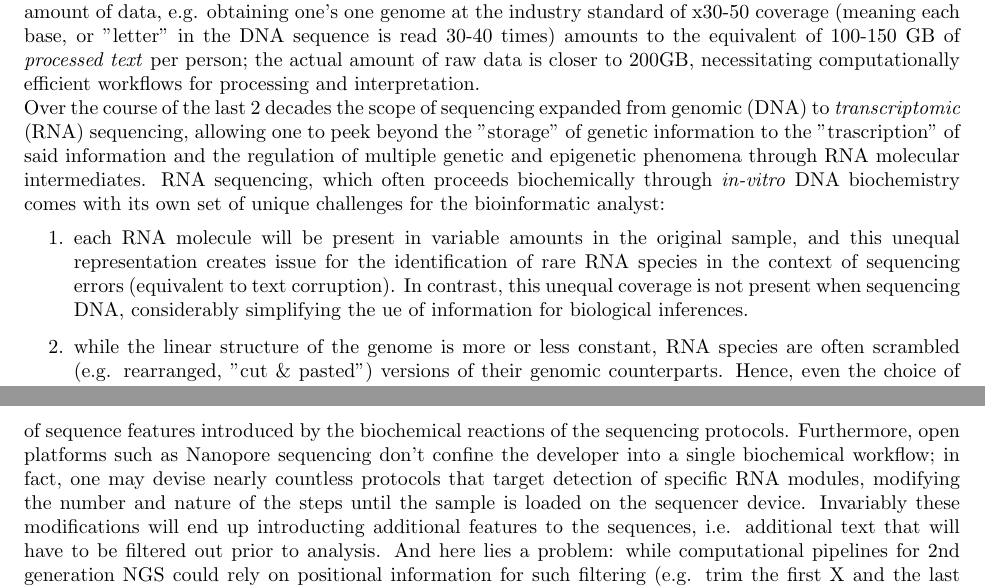
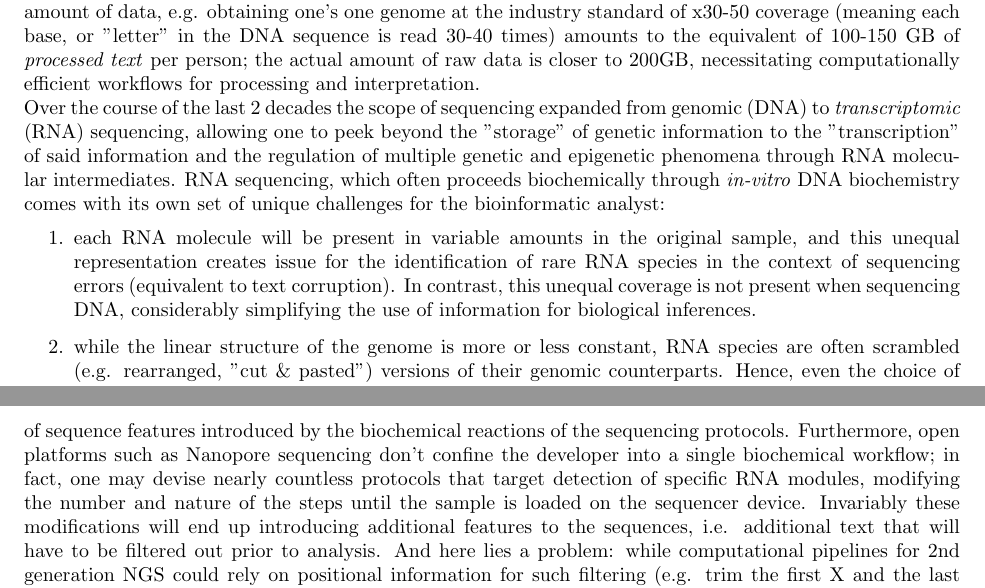
Before and after one commit to chrisarg/Enhancing-non-Perl-bioinformatic-applications-with-Perl, a LaTeX paper (perltalk.tex): two parts of pages 3 and 4 of 36, joined at a grey line, cut so that both start at the same text. Compiled offline with pdfLaTeX.

Commit message:
fix typos

```diff
--- a/perltalk.tex
+++ b/perltalk.tex
@@ -126,14 +126,14 @@ In this section we will provide a general, overview of the real world, applied p
 \subsection{Of DNA and RNA Sequencing}\label{sec:RNADNAsequencing}
 Next Generation Sequencing (NGS) is an experimental methodology for the characterization of the genetic information (DNA sequencing) of an individual (human, animal, plant, or even cell). These techniques which evolved\cite{genomics_brief_2021} from manual identification of "ladder patterns" and radioactive detection on gel electrophoresis in the 1970s and 1980s to semi-automatic methods for the analyses of distinct color patterns in capillary electrophoresis devices (mid 1980s to 1990s), followed by pattern recognition of images of biochemical reactions on the surface of two dimensional "flow cells" (2000s to today). These techniques have continued to evolve since the first report of the sequencing of the genomes of Craig Venter, the leader of the private group that competed in the original Human Genome product, followed a few years later by the DNA pioneer James Watson\cite{wadman_james_2008}. While the Human Genome Project required 100 million dollars and a multi-national effort over nearly a decade, Professor Watson's sequencing ony took the effort of a handful scientists for four months and a price tag of 1.5 million dollars in 2008; fast forward in time, it is expected that the \$100 genome will be be widely available to everyone before the end of the present decade. Sequencing runs generate an enormous amount of data, e.g. obtaining one's one genome at the industry standard of x30-50 coverage (meaning each base, or "letter" in the DNA sequence is read 30-40 times) amounts to the equivalent of 100-150 GB of \textit{processed text} per person; the actual amount of raw data is closer to 200GB, necessitating computationally efficient workflows for processing and interpretation.
 \\
-Over the course of the last 2 decades the scope of sequencing expanded from genomic (DNA) to \textit{transcriptomic} (RNA) sequencing, allowing one to peek beyond the "storage" of genetic information to  the "trascription" of said information and the regulation of multiple genetic and epigenetic phenomena through RNA molecular intermediates. RNA sequencing, which often proceeds biochemically through \textit{in-vitro} DNA biochemistry comes with its own set of unique challenges for the bioinformatic analyst:
+Over the course of the last 2 decades the scope of sequencing expanded from genomic (DNA) to \textit{transcriptomic} (RNA) sequencing, allowing one to peek beyond the "storage" of genetic information to  the "transcription" of said information and the regulation of multiple genetic and epigenetic phenomena through RNA molecular intermediates. RNA sequencing, which often proceeds biochemically through \textit{in-vitro} DNA biochemistry comes with its own set of unique challenges for the bioinformatic analyst:
 \begin{enumerate}
-\item each RNA molecule will be present in variable amounts in the original sample, and this unequal representation creates issue for the identification of rare RNA species in the context of sequencing errors (equivalent to text corruption). In contrast, this unequal coverage is not present when sequencing DNA, considerably simplifying the ue of information for biological inferences.
+\item each RNA molecule will be present in variable amounts in the original sample, and this unequal representation creates issue for the identification of rare RNA species in the context of sequencing errors (equivalent to text corruption). In contrast, this unequal coverage is not present when sequencing DNA, considerably simplifying the use of information for biological inferences.
 \item while the linear structure of the genome is more or less constant, RNA species are often scrambled (e.g. rearranged, "cut \& pasted") versions of their genomic counterparts. Hence, even the choice of the database used during searching can have a a large influence on the final results.
 \item each of the previous steps have to be carried out independently for the tens of millions of sequences generated by a single RNA sequencing run. However, approximate text matching/similarity searching is a computationally demanding technique; the gold standard of sequence(text) alignment between a \textit{query} of length $m$ letters and a \textit{reference} sequence of length $n$ in a database exhibits worst case space and time complexity that scales as $O(mn)$. A large array of heuristic methods to execute such searches have been proposed over the last four decades in the literature\cite{song_new_2014,sahlin_effective_2021,bucher_sequence_1996,mitrophanov_statistical_2006}, with no clear path to make a choice between methods that are slow but reliable, and those that are fast by cutting corners. A framework that would allow the side-by-side performance of different tools on the same body of data would thus be of immense utility to practitioners.
 \end{enumerate}
 \subsubsection{Third Generation Sequencing Methods}
-Third generation sequencing approaches were introduced at the end of the 2000s \cite{athanasopoulou_third-generation_2021,van_dijk_third_2018} and provided a significant amount of innovation over the 2nd generation ones: the ability to generate longer reads (making it potentially easier to identify a given nucleic acid sequence) using a variety of a single molecule detection methodologies in real time, leading to lower cost, smaller, even portable devices\footnote{\url{https://nanoporetech.com/}}. In  contrast to early generation methods, the length of the sequences from long read platforms is not uniform complicating the  filtering of sequence features introduced by the biochemical reactions of the sequencing protocols. Furthermore, open platforms such as Nanopore sequencing don't confine the developer into a single biochemical workflow; in fact, one may devise nearly countless protocols that target detection of specific RNA modules, modifying the number and nature of the steps until the sample is loaded on the sequencer device. Invariably these modifications will end up introducting additional features to the sequences, i.e. additional text that will have to be filtered out prior to analysis. And here lies a problem: while computational pipelines for 2nd generation NGS could rely on positional information for such filtering (e.g. trim the first X and the last Y letters in a given sequence), long-read methods have to rely to some extent on approximate text matching/similarity searching to both filter out artificial sequence features AND identify (or map) the filtered text to the genome or transcriptome (the collection of RNA species in a given organism).
+Third generation sequencing approaches were introduced at the end of the 2000s \cite{athanasopoulou_third-generation_2021,van_dijk_third_2018} and provided a significant amount of innovation over the 2nd generation ones: the ability to generate longer reads (making it potentially easier to identify a given nucleic acid sequence) using a variety of a single molecule detection methodologies in real time, leading to lower cost, smaller, even portable devices\footnote{\url{https://nanoporetech.com/}}. In  contrast to early generation methods, the length of the sequences from long read platforms is not uniform complicating the  filtering of sequence features introduced by the biochemical reactions of the sequencing protocols. Furthermore, open platforms such as Nanopore sequencing don't confine the developer into a single biochemical workflow; in fact, one may devise nearly countless protocols that target detection of specific RNA modules, modifying the number and nature of the steps until the sample is loaded on the sequencer device. Invariably these modifications will end up introducing additional features to the sequences, i.e. additional text that will have to be filtered out prior to analysis. And here lies a problem: while computational pipelines for 2nd generation NGS could rely on positional information for such filtering (e.g. trim the first X and the last Y letters in a given sequence), long-read methods have to rely to some extent on approximate text matching/similarity searching to both filter out artificial sequence features AND identify (or map) the filtered text to the genome or transcriptome (the collection of RNA species in a given organism).
 To make some of the issues more concrete let us consider the computational requirements for the analysis of sequencing data from the PALS-NS protocol\cite{mackenzie_make_2022}, a  modification of the original SMART RNA sequencing protocol\cite{zhu_reverse_2001} that was patented by the author for the simultaneous profiling of the entire universe of RNAs present in a cell. The basic idea of PALS-NS (\Fref{fig:PALS-NS}) is to artificially tag \textbf{all} RNA molecules in a given sample by attaching a long stretch of adenine bases \textit{polyA tail}, thus extending the scope of SMART from messenger RNA molecules (that naturally harbor such tails) to all RNA species; the polyA tail is an indispensable component of the biochemistry of the protocol, which allows capture and amplification of RNAs by the polymerase reaction. Each step in the biochemical wet lab workflow modifies the sequence present in the original sample ("inserts" in \Fref{fig:PALS-NS}) by introducing various artificial features. These extraneous features such as the polyA tail, as well as the "adapters" used to amplify sequences during PCR are nuisance "decorators", which have to be computationally removed from the text that is generated by the sequencers before a given insert can be mapped. Removal of the decorators is particularly important for short (20-30 letters long), regulatory RNAs, e.g. microRNAs that are 7-10 times shorter than the decorators and the polyA tails used to "fish" them out from the biological sample. These shorter RNAs are highly relevant for the development of new clinical diagnostics, for understanding complex biology and for the development of RNA interfering therapies. Hence, getting their identification just right is crucial for a wide spectrum of applications.
 \linebreak The original computational pipeline to remove the decorators in sequences generated by PALS-NS was written in Python as a collection of scripts that hardwired particular choices (e.g. the use of the software BLAST\cite{camacho_blast_2009} for similarity searching). While these choices deemed justified at the time, a closer re-examination of the problem needs reveal significant shortcomings in some of the initial component choices, which unfortunately had locked us in the design of the pipeline.  A subsequent (non-public) rewrite in Perl suggested substantial potential for flexible parameterization of the programming interface for nearly all steps in \Fref{fig:PALS-NS}C. Such parameterization could avoid hardwiring the algorithm for similarity searching for decorators, or the technique used to remove/trim the polyA tails, facilitating the exploration of multiple potential alternatives.
 \textbf{In summary, the increasing popularity and open nature of the 3rd generation sequencing methods, create an everlasting need for versatile, customizable and parallelizable software for the analysis of data that are generated by these methods.}
```
Also changed, not shown: perltalk.tex (4 more changed lines).
